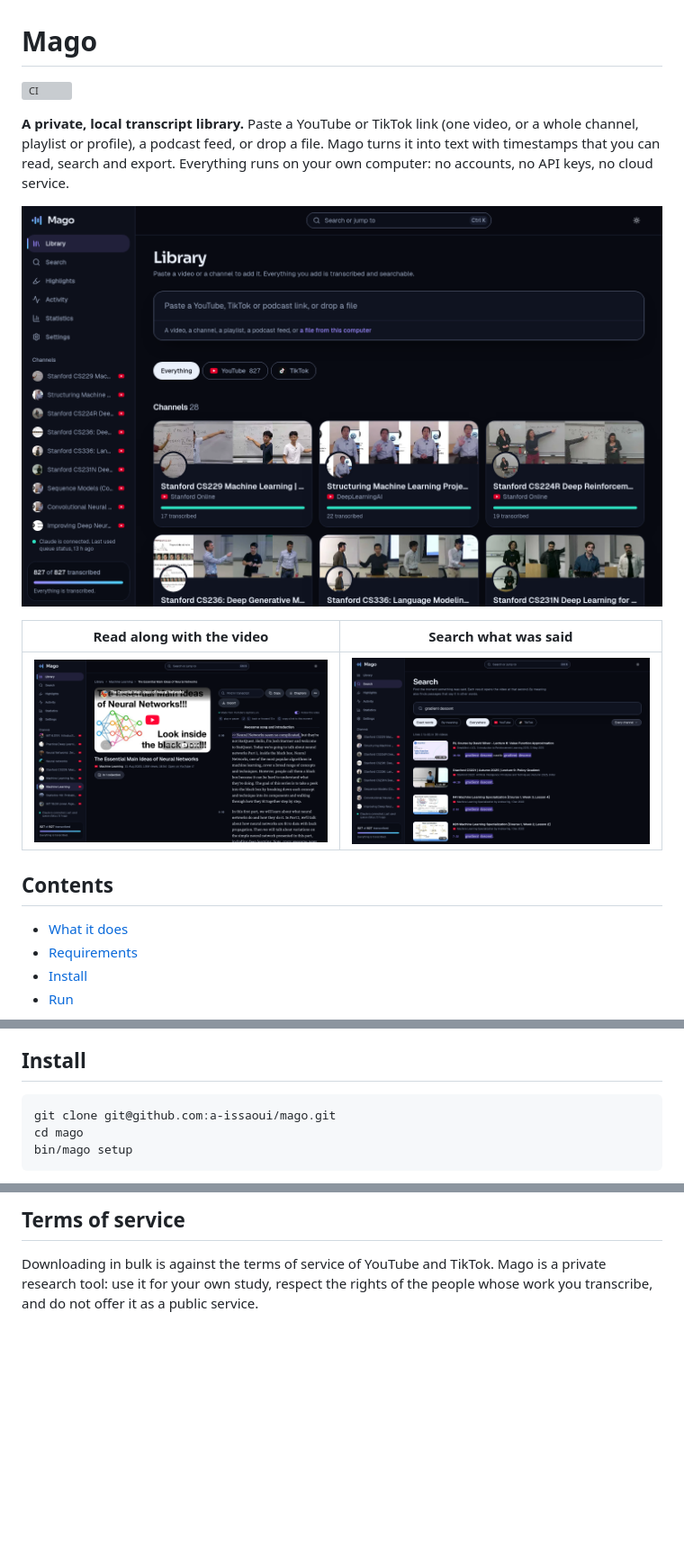
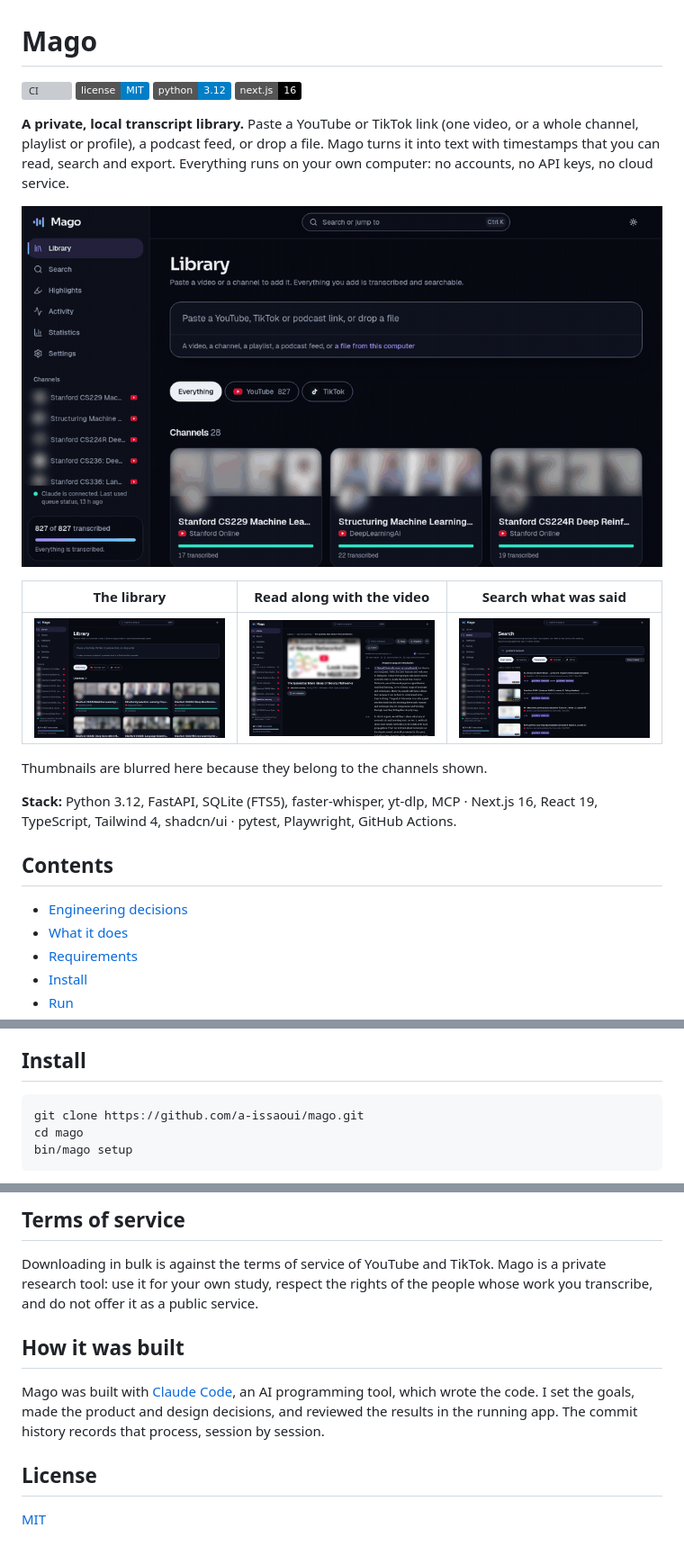
Before and after one commit to a-issaoui/mago, a Markdown page: README.md, 3 parts joined by grey strips. Shown at 90% size. Rendered like a GitHub page; pictures changed too: docs/screenshots/demo.gif (added), docs/screenshots/library.png, docs/screenshots/search.png; badges without logos; blank space fills up the shorter version; grey boxes are pictures that could not be loaded.

Commit message:
docs: MIT licence, demo clip, engineering decisions and how it was built
Claude-Session: https://claude.ai/code/session_019WvApSndoUKHS82KRhqMAT

````diff
--- a/README.md
+++ b/README.md
@@ -1,19 +1,28 @@
 # Mago
 
 [![CI](https://github.com/a-issaoui/mago/actions/workflows/ci.yml/badge.svg)](https://github.com/a-issaoui/mago/actions/workflows/ci.yml)
+[![License: MIT](https://img.shields.io/badge/license-MIT-blue.svg)](LICENSE)
+![Python 3.12](https://img.shields.io/badge/python-3.12-blue.svg)
+![Next.js 16](https://img.shields.io/badge/next.js-16-black.svg)
 
 **A private, local transcript library.** Paste a YouTube or TikTok link (one video, or a whole channel, playlist
 or profile), a podcast feed, or drop a file. Mago turns it into text with timestamps that you can read, search and
 export. Everything runs on your own computer: no accounts, no API keys, no cloud service.
 
-![The library](docs/screenshots/library.png)
+![Searching the library and opening a video at the moment found](docs/screenshots/demo.gif)
 
-| Read along with the video | Search what was said |
-| --- | --- |
-| ![A video with its transcript](docs/screenshots/video.png) | ![Search results](docs/screenshots/search.png) |
+| The library | Read along with the video | Search what was said |
+| --- | --- | --- |
+| ![The library](docs/screenshots/library.png) | ![A video with its transcript](docs/screenshots/video.png) | ![Search results](docs/screenshots/search.png) |
+
+Thumbnails are blurred here because they belong to the channels shown.
+
+**Stack:** Python 3.12, FastAPI, SQLite (FTS5), faster-whisper, yt-dlp, MCP · Next.js 16, React 19, TypeScript,
+Tailwind 4, shadcn/ui · pytest, Playwright, GitHub Actions.
 
 ## Contents
 
+- [Engineering decisions](#engineering-decisions)
 - [What it does](#what-it-does)
 - [Requirements](#requirements)
 - [Install](#install)
@@ -69,7 +104,7 @@ won't work.
 ## Install
 
 ```bash
-git clone git@github.com:a-issaoui/mago.git
+git clone https://github.com/a-issaoui/mago.git
 cd mago
 bin/mago setup
 ```
@@ -372,3 +407,13 @@ delete the library and make it download things.
 Downloading in bulk is against the terms of service of YouTube and TikTok. Mago is a private research tool: use
 it for your own study, respect the rights of the people whose work you transcribe, and do not offer it as a
 public service.
+
+## How it was built
+
+Mago was built with [Claude Code](https://claude.com/claude-code), an AI programming tool, which wrote the code.
+I set the goals, made the product and design decisions, and reviewed the results in the running app. The commit
+history records that process, session by session.
+
+## License
+
+[MIT](LICENSE)
````
Also changed, not shown: other parts of README.md (+26 -0 lines), 2 other files.
